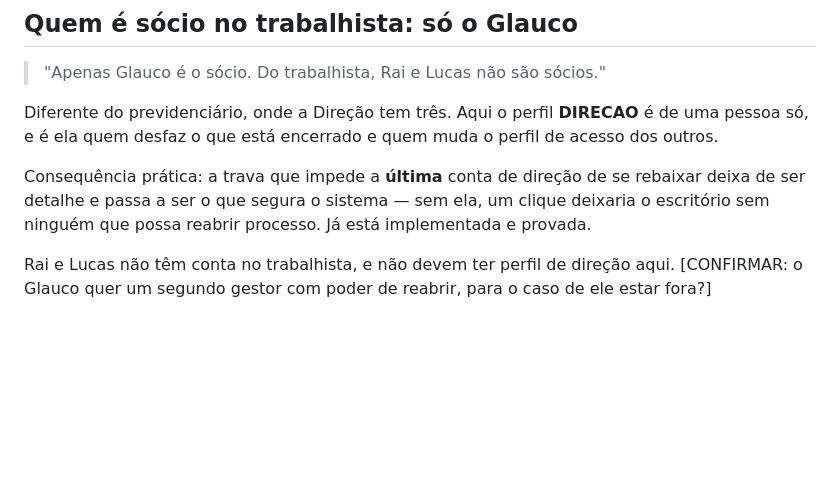
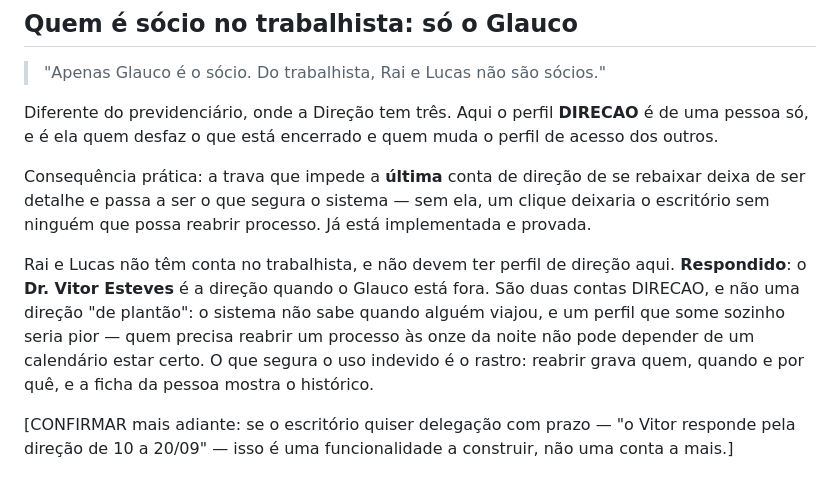
Before and after one commit to lucasribeiroo9/TrabGGVLucas, a Markdown page: docs/respostas-do-lucas.md, the part around the change. Drawn GitHub-style; blank space fills up the shorter version.

Commit message:
O Dr. Vitor é a segunda direção, para quando o Glauco está fora
Duas contas, não uma direção de plantão: o sistema não sabe quando alguém
viajou, e um perfil que some sozinho seria pior — quem precisa reabrir um
processo às onze da noite não pode depender de um calendário estar certo.
O que segura o uso indevido é o rastro, que já existe.

Co-Authored-By: Claude Opus 5 <noreply@anthropic.com>
Claude-Session: https://claude.ai/code/session_01WNqyh6S98pEv8xyRiU85wR

```diff
--- a/docs/respostas-do-lucas.md
+++ b/docs/respostas-do-lucas.md
@@ -103,4 +103,11 @@ ser detalhe e passa a ser o que segura o sistema — sem ela, um clique deixaria
 ninguém que possa reabrir processo. Já está implementada e provada.
 
 Rai e Lucas não têm conta no trabalhista, e não devem ter perfil de direção aqui.
-[CONFIRMAR: o Glauco quer um segundo gestor com poder de reabrir, para o caso de ele estar fora?]
+**Respondido**: o **Dr. Vitor Esteves** é a direção quando o Glauco está fora. São duas contas
+DIRECAO, e não uma direção "de plantão": o sistema não sabe quando alguém viajou, e um perfil que
+some sozinho seria pior — quem precisa reabrir um processo às onze da noite não pode depender de
+um calendário estar certo. O que segura o uso indevido é o rastro: reabrir grava quem, quando e
+por quê, e a ficha da pessoa mostra o histórico.
+
+[CONFIRMAR mais adiante: se o escritório quiser delegação com prazo — "o Vitor responde pela
+direção de 10 a 20/09" — isso é uma funcionalidade a construir, não uma conta a mais.]
```
